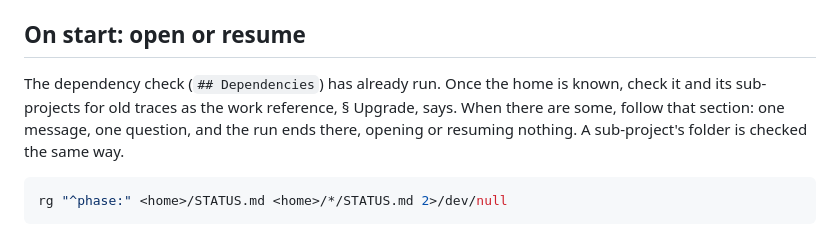
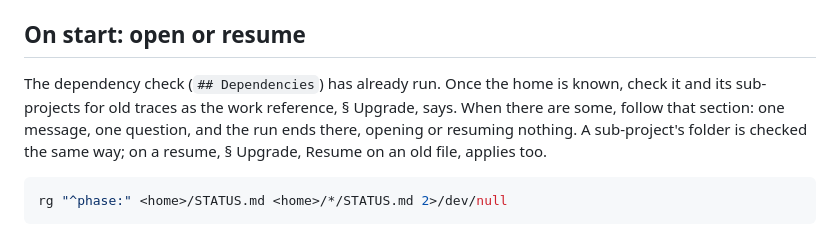
Before and after one commit to spleenteo/devflow, a Markdown page: skills/project/SKILL.md, the part around the change. Drawn GitHub-style.

Commit message:
Point the conductors at the resume rule
Co-Authored-By: Claude Opus 5.5 <noreply@anthropic.com>

````diff
--- a/skills/project/SKILL.md
+++ b/skills/project/SKILL.md
@@ -74,7 +74,7 @@ At a phase or step that invokes a dependency, check again: if a required one isn
 
 ## On start: open or resume
 
-The dependency check (`## Dependencies`) has already run. Once the home is known, check it and its sub-projects for old traces as the work reference, § Upgrade, says. When there are some, follow that section: one message, one question, and the run ends there, opening or resuming nothing. A sub-project's folder is checked the same way.
+The dependency check (`## Dependencies`) has already run. Once the home is known, check it and its sub-projects for old traces as the work reference, § Upgrade, says. When there are some, follow that section: one message, one question, and the run ends there, opening or resuming nothing. A sub-project's folder is checked the same way; on a resume, § Upgrade, Resume on an old file, applies too.
 
 ```bash
 rg "^phase:" <home>/STATUS.md <home>/*/STATUS.md 2>/dev/null
````
Also changed, not shown: skills/dev/SKILL.md (+1 -1 lines).
